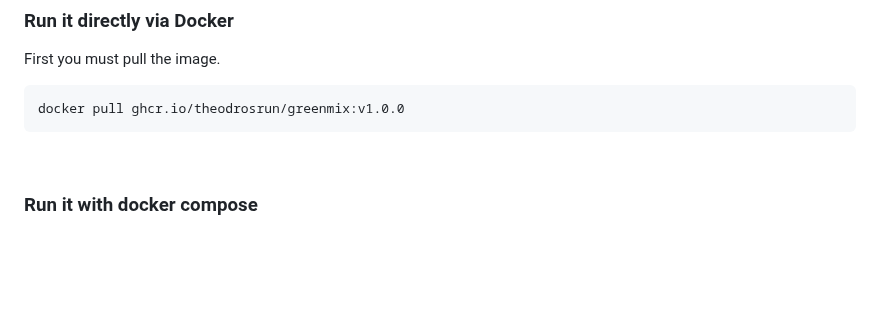
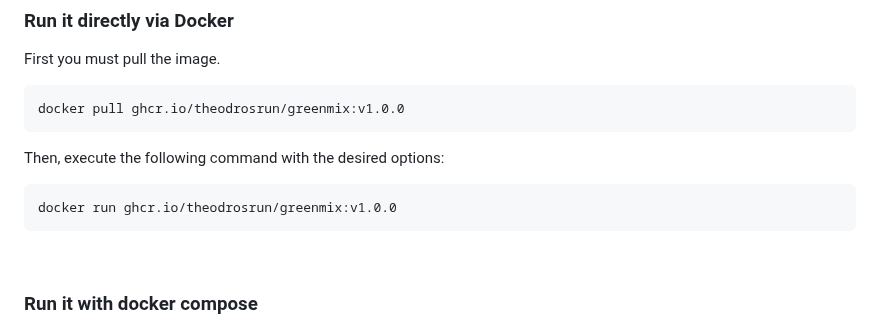
Before and after one commit to AlexandreIorio/GreenMix, a Markdown page: README.md, the part around the change. Rendered like a GitHub page; blank space fills up the shorter version.

````diff
--- a/README.md
+++ b/README.md
@@ -358,6 +358,12 @@ First you must pull the image.
 docker pull ghcr.io/theodrosrun/greenmix:v1.0.0
 ```
 
+Then, execute the following command with the desired options:
+
+```sh
+docker run ghcr.io/theodrosrun/greenmix:v1.0.0
+```
+
 <br>
 
 ### Run it with docker compose
````
